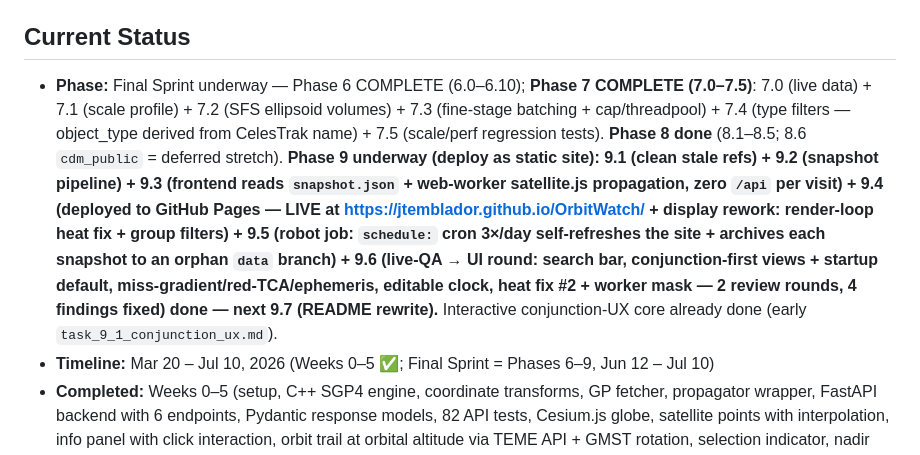
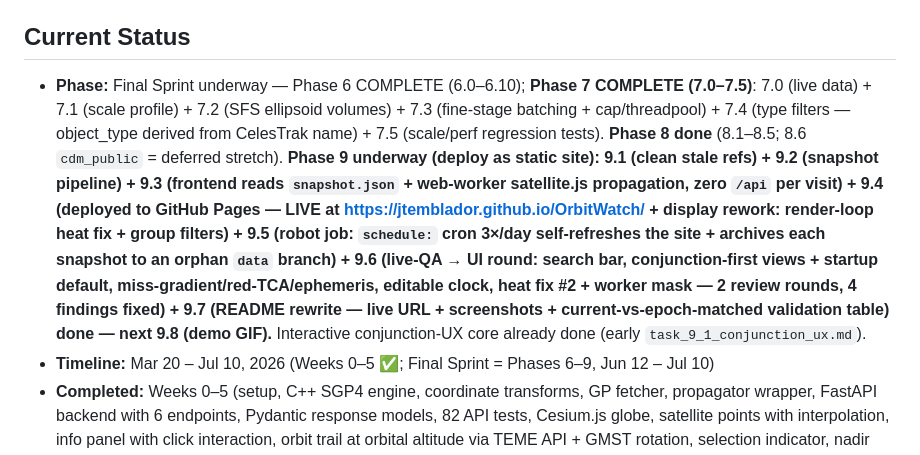
Before and after one commit to jtemblador/OrbitWatch, a Markdown page: CLAUDE.md, the part around the change printed below. Drawn GitHub-style.

```diff
--- a/CLAUDE.md
+++ b/CLAUDE.md
@@ -63,6 +63,6 @@ FastAPI Backend (Python)          [local dev; the deployed site is a static expo
 - **Job Tracker:** `/home/j0e/Projects/Job Tracker/`
 
 ## Current Status
-- **Phase:** Final Sprint underway — Phase 6 COMPLETE (6.0–6.10); **Phase 7 COMPLETE (7.0–7.5)**: 7.0 (live data) + 7.1 (scale profile) + 7.2 (SFS ellipsoid volumes) + 7.3 (fine-stage batching + cap/threadpool) + 7.4 (type filters — object_type derived from CelesTrak name) + 7.5 (scale/perf regression tests). **Phase 8 done** (8.1–8.5; 8.6 `cdm_public` = deferred stretch). **Phase 9 underway (deploy as static site): 9.1 (clean stale refs) + 9.2 (snapshot pipeline) + 9.3 (frontend reads `snapshot.json` + web-worker satellite.js propagation, zero `/api` per visit) + 9.4 (deployed to GitHub Pages — LIVE at https://jtemblador.github.io/OrbitWatch/ + display rework: render-loop heat fix + group filters) + 9.5 (robot job: `schedule:` cron 3×/day self-refreshes the site + archives each snapshot to an orphan `data` branch) + 9.6 (live-QA → UI round: search bar, conjunction-first views + startup default, miss-gradient/red-TCA/ephemeris, editable clock, heat fix #2 + worker mask — 2 review rounds, 4 findings fixed) done — next 9.7 (README rewrite).** Interactive conjunction-UX core already done (early `task_9_1_conjunction_ux.md`).
+- **Phase:** Final Sprint underway — Phase 6 COMPLETE (6.0–6.10); **Phase 7 COMPLETE (7.0–7.5)**: 7.0 (live data) + 7.1 (scale profile) + 7.2 (SFS ellipsoid volumes) + 7.3 (fine-stage batching + cap/threadpool) + 7.4 (type filters — object_type derived from CelesTrak name) + 7.5 (scale/perf regression tests). **Phase 8 done** (8.1–8.5; 8.6 `cdm_public` = deferred stretch). **Phase 9 underway (deploy as static site): 9.1 (clean stale refs) + 9.2 (snapshot pipeline) + 9.3 (frontend reads `snapshot.json` + web-worker satellite.js propagation, zero `/api` per visit) + 9.4 (deployed to GitHub Pages — LIVE at https://jtemblador.github.io/OrbitWatch/ + display rework: render-loop heat fix + group filters) + 9.5 (robot job: `schedule:` cron 3×/day self-refreshes the site + archives each snapshot to an orphan `data` branch) + 9.6 (live-QA → UI round: search bar, conjunction-first views + startup default, miss-gradient/red-TCA/ephemeris, editable clock, heat fix #2 + worker mask — 2 review rounds, 4 findings fixed) + 9.7 (README rewrite — live URL + screenshots + current-vs-epoch-matched validation table) done — next 9.8 (demo GIF).** Interactive conjunction-UX core already done (early `task_9_1_conjunction_ux.md`).
 - **Timeline:** Mar 20 – Jul 10, 2026 (Weeks 0–5 ✅; Final Sprint = Phases 6–9, Jun 12 – Jul 10)
 - **Completed:** Weeks 0–5 (setup, C++ SGP4 engine, coordinate transforms, GP fetcher, propagator wrapper, FastAPI backend with 6 endpoints, Pydantic response models, 82 API tests, Cesium.js globe, satellite points with interpolation, info panel with click interaction, orbit trail at orbital altitude via TEME API + GMST rotation, selection indicator, nadir line with real-time tracking, display controls panel with label toggle, simulated clock with play/pause/speed + adaptive refresh + TEME trail re-rotation)
```
Also changed, not shown: other parts of CLAUDE.md (+1 -1 lines), README.md (+73 -98 lines), progress/roadmap.md (+1 -1 lines), progress/task_logs/task_9_7_readme.md (added, +61 -0 lines), docs/img/conjunction-focus.png (added), docs/img/live-conjunction-view.png (added).
